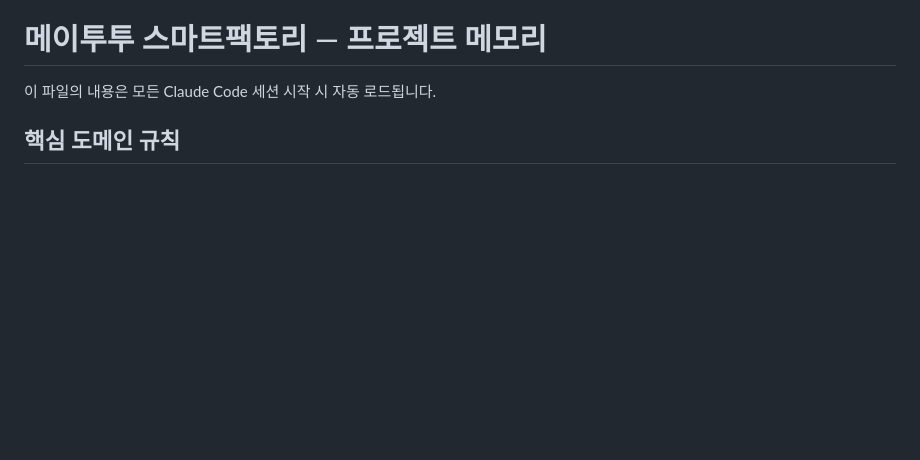
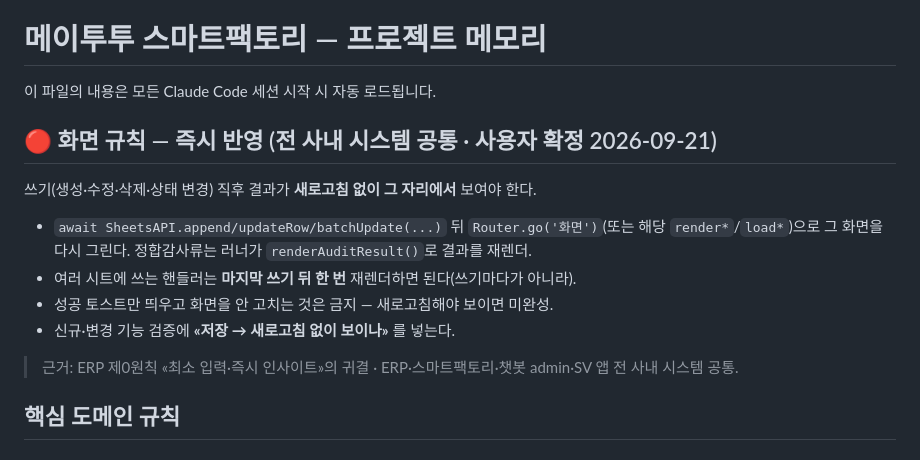
Before and after one commit to doganzi/maytutu-smartfactory, a Markdown page: CLAUDE.md, the part around the change. GitHub-like rendering; blank space fills up the shorter version.

Commit message:
docs(CLAUDE.md): 즉시 반영 규칙 추가 — 쓰기 뒤 새로고침 없이 화면 반영 (전 사내 시스템 공통, 사용자 확정 2026-09-21) (#163)
ERP 대원칙에 확정된 «즉시 반영» 규칙을 이 저장소 CLAUDE.md 에도 명시한다.
전수 점검 결과 이 앱은 이미 규칙을 지키고 있으며(위반 0), 앞으로 신규 기능이
«저장 → 새로고침 없이 보이나» 검증을 통과하도록 규칙을 못박는다.

Co-authored-by: Claude Opus 4.8 <noreply@anthropic.com>

```diff
--- a/CLAUDE.md
+++ b/CLAUDE.md
@@ -1,6 +1,17 @@
 # 메이투투 스마트팩토리 — 프로젝트 메모리
 
 이 파일의 내용은 모든 Claude Code 세션 시작 시 자동 로드됩니다.
+
+## 🔴 화면 규칙 — 즉시 반영 (전 사내 시스템 공통 · 사용자 확정 2026-09-21)
+
+쓰기(생성·수정·삭제·상태 변경) 직후 결과가 **새로고침 없이 그 자리에서** 보여야 한다.
+
+- `await SheetsAPI.append/updateRow/batchUpdate(...)` 뒤 `Router.go('화면')`(또는 해당 `render*`/`load*`)으로 그 화면을 다시 그린다. 정합감사류는 러너가 `renderAuditResult()`로 결과를 재렌더.
+- 여러 시트에 쓰는 핸들러는 **마지막 쓰기 뒤 한 번** 재렌더하면 된다(쓰기마다가 아니라).
+- 성공 토스트만 띄우고 화면을 안 고치는 것은 금지 — 새로고침해야 보이면 미완성.
+- 신규·변경 기능 검증에 **«저장 → 새로고침 없이 보이나»** 를 넣는다.
+
+> 근거: ERP 제0원칙 «최소 입력·즉시 인사이트»의 귀결 · ERP·스마트팩토리·챗봇 admin·SV 앱 전 사내 시스템 공통.
 
 ## 핵심 도메인 규칙
 
```
